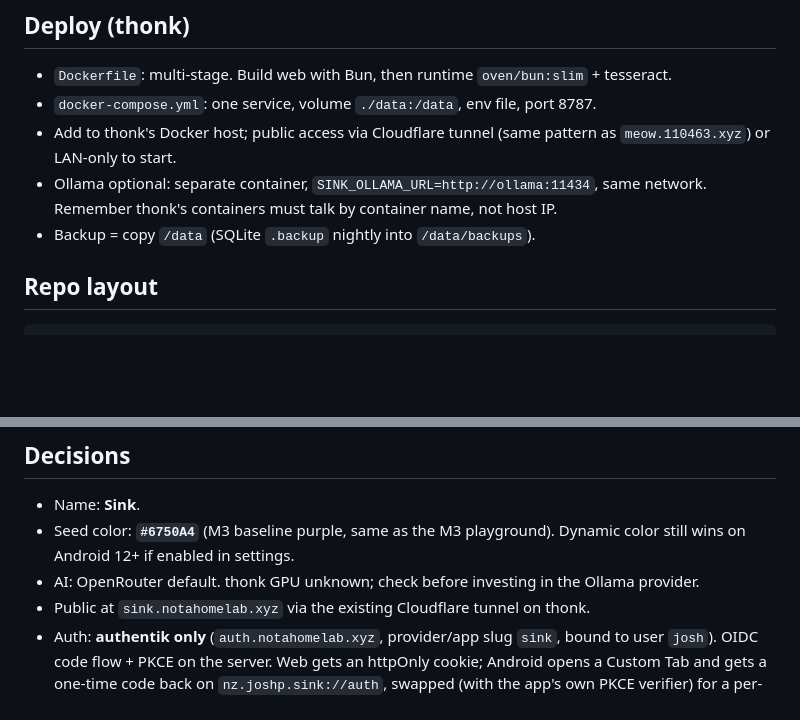
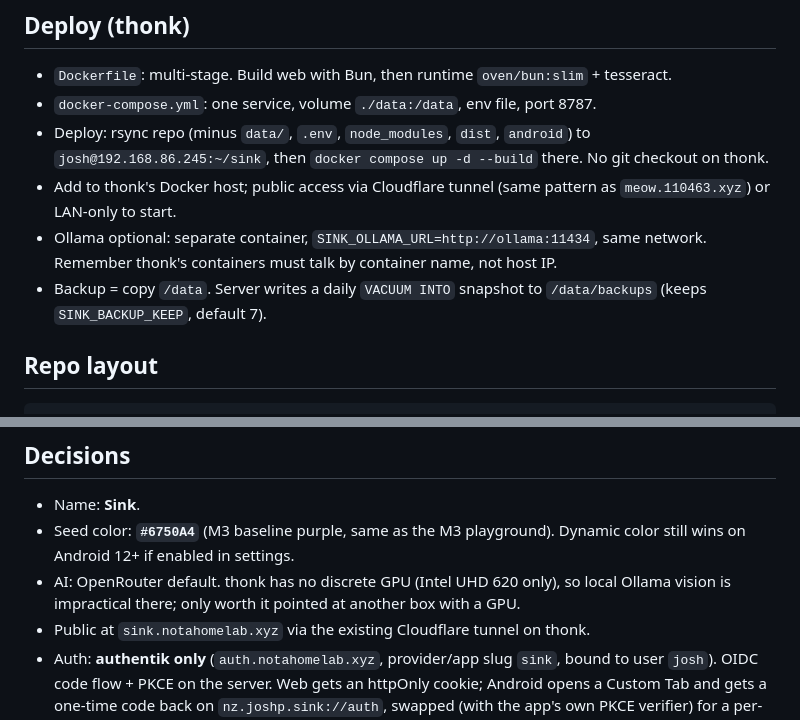
Before and after one commit to heycastawhat/sink, a Markdown page: PLAN.md, 2 parts joined by grey strips. Drawn GitHub-style; blank space fills up the shorter version.

Commit message:
PLAN: thonk has no GPU, deploy and backup notes
Co-Authored-By: Fable 67 Agentic Level Cheese: Hackatime Edition <noreply@anthropic.com>

```diff
--- a/PLAN.md
+++ b/PLAN.md
@@ -132,11 +132,12 @@ Same stack as `~/material`. No framework unless it starts to hurt; plain modules
 
 - `Dockerfile`: multi-stage. Build web with Bun, then runtime `oven/bun:slim` + tesseract.
 - `docker-compose.yml`: one service, volume `./data:/data`, env file, port 8787.
+- Deploy: rsync repo (minus `data/`, `.env`, `node_modules`, `dist`, `android`) to `josh@192.168.86.245:~/sink`, then `docker compose up -d --build` there. No git checkout on thonk.
 - Add to thonk's Docker host; public access via Cloudflare tunnel (same pattern as
   `meow.110463.xyz`) or LAN-only to start.
 - Ollama optional: separate container, `SINK_OLLAMA_URL=http://ollama:11434`, same network.
   Remember thonk's containers must talk by container name, not host IP.
-- Backup = copy `/data` (SQLite `.backup` nightly into `/data/backups`).
+- Backup = copy `/data`. Server writes a daily `VACUUM INTO` snapshot to `/data/backups` (keeps `SINK_BACKUP_KEEP`, default 7).
 
 ## Repo layout
 
@@ -163,7 +164,7 @@ sink/
 
 - Name: **Sink**.
 - Seed color: **`#6750A4`** (M3 baseline purple, same as the M3 playground). Dynamic color still wins on Android 12+ if enabled in settings.
-- AI: OpenRouter default. thonk GPU unknown; check before investing in the Ollama provider.
+- AI: OpenRouter default. thonk has no discrete GPU (Intel UHD 620 only), so local Ollama vision is impractical there; only worth it pointed at another box with a GPU.
 - Public at `sink.notahomelab.xyz` via the existing Cloudflare tunnel on thonk.
 - Auth: **authentik only** (`auth.notahomelab.xyz`, provider/app slug `sink`, bound to user `josh`).
   OIDC code flow + PKCE on the server. Web gets an httpOnly cookie; Android opens a Custom Tab and
```
